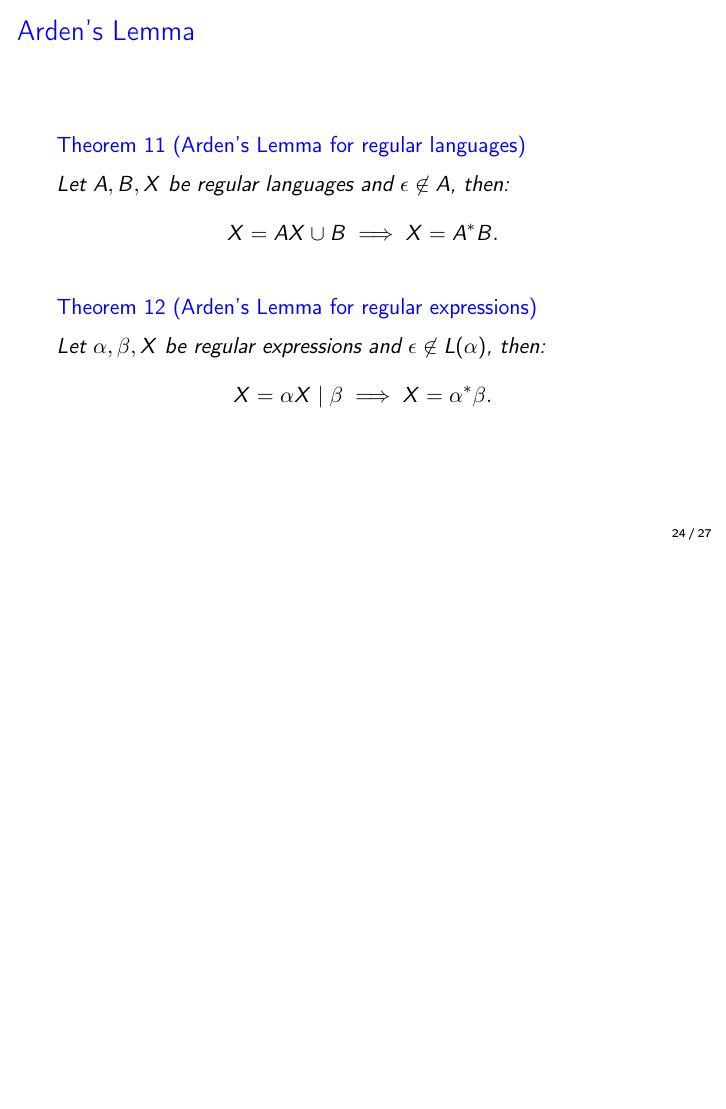
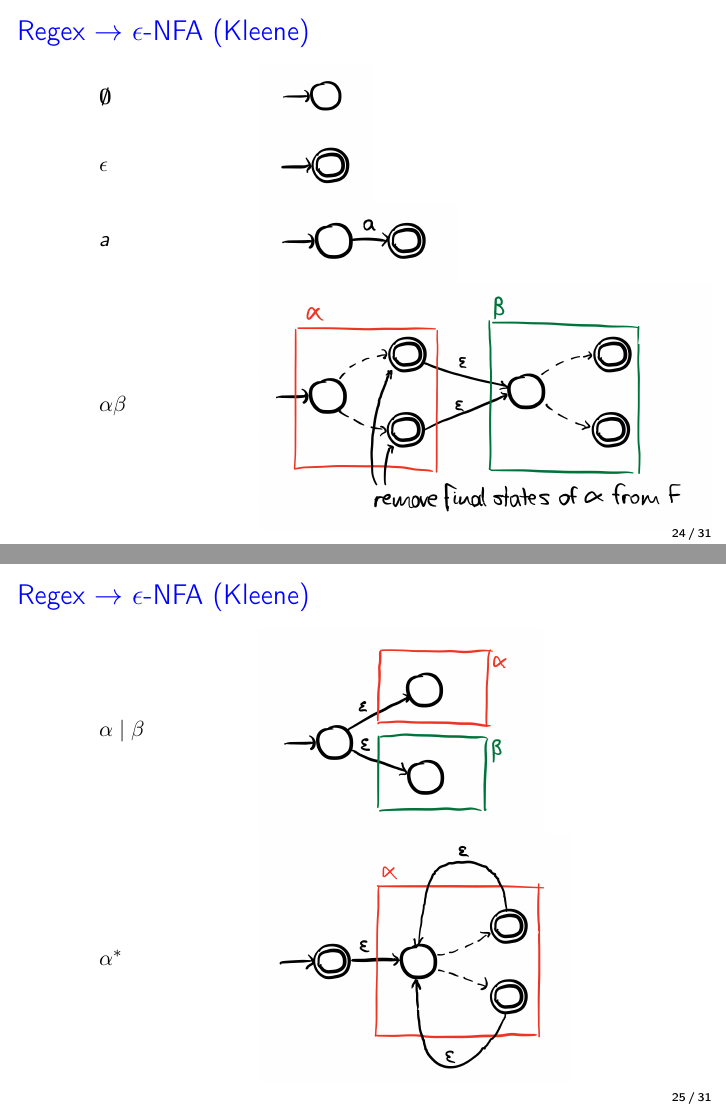
Before and after one commit to jonhue/teaching-theo, LaTeX slides (materials/regular_languages.tex): page 97 of 114 before the commit and pages 99 and 101 of 131 after it, the two joined at a grey line, the shorter picture padded with empty space. Compiled offline with pdfLaTeX.

Commit message:
kleene construction

```diff
--- a/materials/regular_languages.tex
+++ b/materials/regular_languages.tex
@@ -355,6 +355,50 @@
     \end{itemize}
 \end{frame}
 
-\subsection{Regex $\to$ $\epsilon$-NFA}
+\subsection{Regex $\to$ $\epsilon$-NFA (Kleene)}
 
-\subsection{DFA/NFA $\to$ Regex}
+\begin{frame}{Regex $\to$ $\epsilon$-NFA (Kleene)}
+    \begin{columns}
+        \column{0.1\textwidth}
+        $\boldsymbol{\emptyset}$
+        \column{0.6\textwidth}
+        \includegraphics[width=2cm]{materials/images/regex_to_nfa_emptyset.png}
+    \end{columns}\pause
+    \begin{columns}
+        \column{0.1\textwidth}
+        $\epsilon$
+        \column{0.6\textwidth}
+        \includegraphics[width=2cm]{materials/images/regex_to_nfa_epsilon.png}
+    \end{columns}\pause
+    \begin{columns}
+        \column{0.1\textwidth}
+        $a$
+        \column{0.6\textwidth}
+        \includegraphics[width=3.5cm]{materials/images/regex_to_nfa_symbol.png}
+    \end{columns}\pause
+    \begin{columns}
+        \column{0.1\textwidth}
+        $\alpha \beta$
+        \column{0.6\textwidth}
+        \includegraphics[width=8cm]{materials/images/regex_to_nfa_concatenation.png}
+    \end{columns}
+\end{frame}
+
+\begin{frame}{Regex $\to$ $\epsilon$-NFA (Kleene)}
+    \begin{columns}
+        \column{0.1\textwidth}
+        $\alpha \mid \beta$
+        \column{0.6\textwidth}
+        \includegraphics[width=5cm]{materials/images/regex_to_nfa_alternative.png}
+    \end{columns}\pause
+    \begin{columns}
+        \column{0.1\textwidth}
+        $\alpha^*$
+        \column{0.6\textwidth}
+        \includegraphics[width=5.5cm]{materials/images/regex_to_nfa_repetition.png}
+    \end{columns}
+\end{frame}
+
+\subsection{DFA/NFA $\to$ Regex (Kleene)}
+
+\begin{frame}{DFA/NFA $\to$ Regex (Kleene)}
@@ -361,3 +414,28 @@
+\begin{frame}{DFA/NFA $\to$ Regex (Kleene)}
+    Induction over $k$.
+    \begin{itemize}
+        \item $k = 0$:\pause\ Let
+            \begin{align*}
+                R_{ij}^0 &= \begin{cases}
+                    \{a \in \Sigma \mid \delta(q_i, a) = q_j\} & i \neq j \\
+                    \{a \in \Sigma \mid \delta(q_i, a) = q_j\} \cup \{\epsilon\} & i = j
+                \end{cases}\pause \\
+                \alpha_{ij}^0 &= \begin{cases}
+                    a_1 \mid \dots \mid a_l & i \neq j \\
+                    a_1 \mid \dots \mid a_l \mid \epsilon & i = j
+                \end{cases}
+            \end{align*}\pause
+            where $\{a_1, \dots, a_l\} = \{a \in \Sigma \mid \delta(q_i, a) = q_j\}$.\pause
+        \item $k \implies k + 1$:\pause
+            \begin{align*}
+                R_{ij}^{k+1} &= R_{ij}^k\pause \cup \r{R_{i(k+1)}^k (R_{(k+1)(k+1)}^k)^* R_{(k+1)j}^k} \\
+                \onslide<8->{\alpha_{ij}^{k+1}} &\onslide<8->{= a_{ij}^k \mid a_{i(k+1)}^k (a_{(k+1)(k+1)}^k)^* a_{(k+1)j}^k.
+                }
+            \end{align*}
+            \r{New paths using $q_{k+1}$ in terms of the already built subpaths.}
+    \end{itemize}
+    \onslide<9->{We now have, $L(M) = L(\alpha_{1i_1}^n \mid \dots \mid \alpha_{1i_r}^n)$ where $\{q_{i_1}, \dots, q_{i_r}\} = F$.}
+\end{frame}
 
 \subsection{Arden's Lemma}
 
```
Also changed, not shown: README.md, materials/regular_languages.tex (9 more changed lines).
